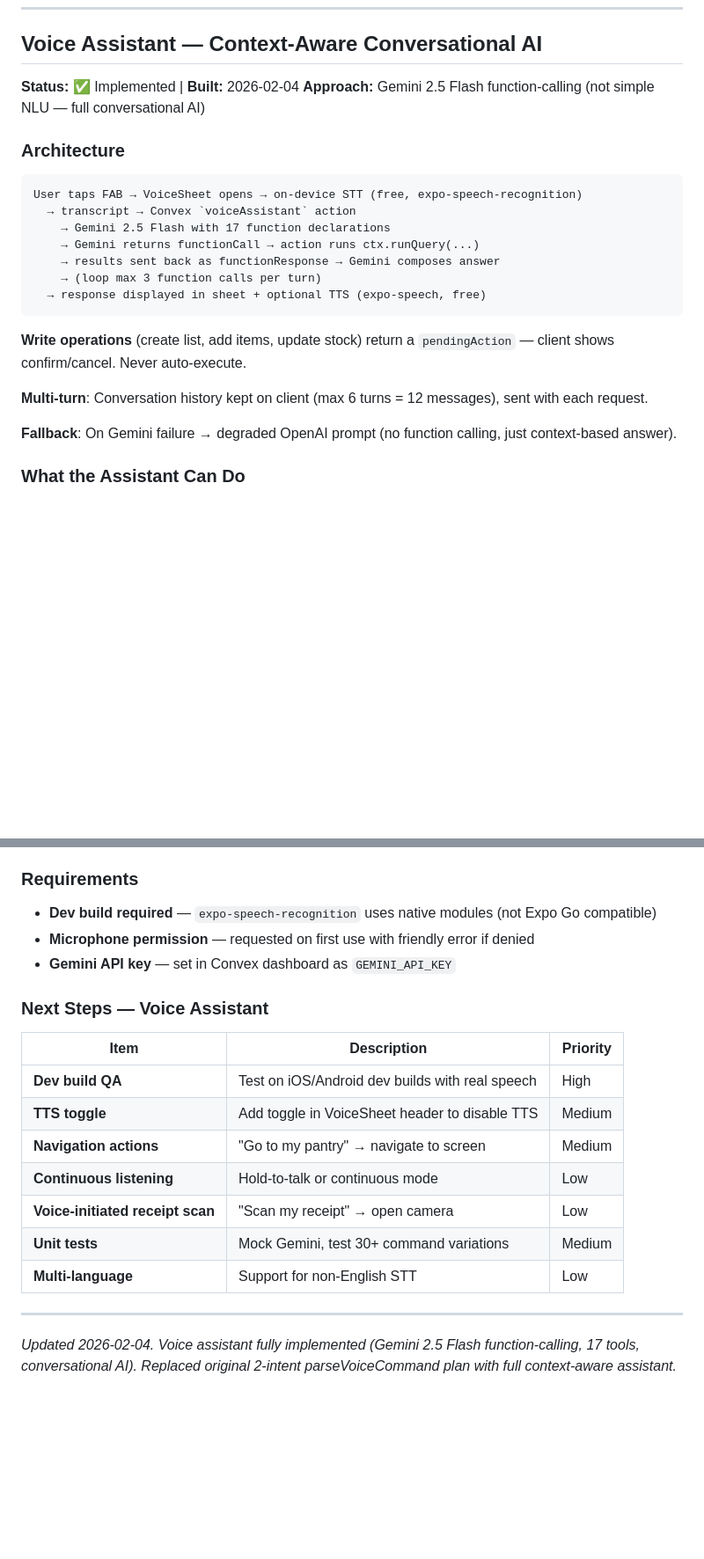
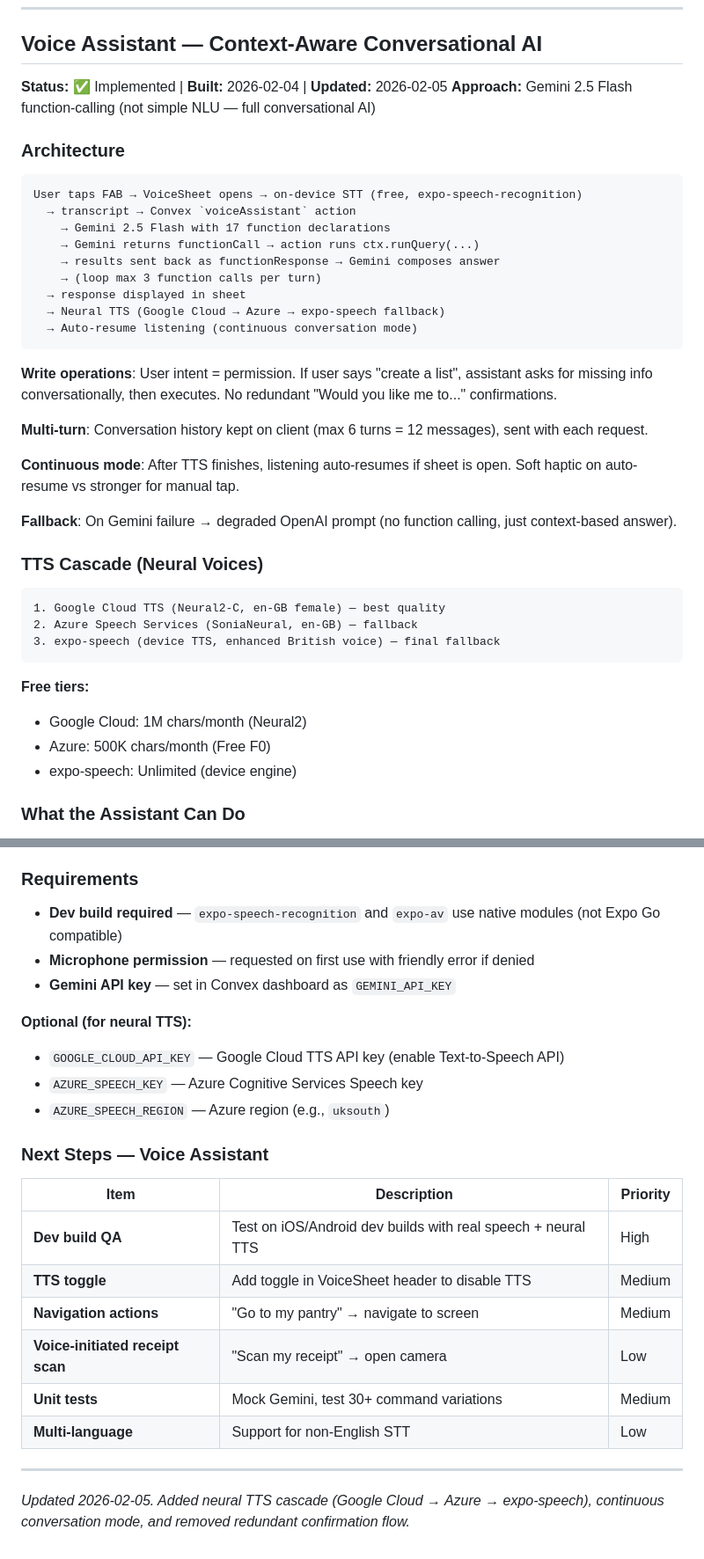
Before and after one commit to accdev1694/oja, a Markdown page: CLAUDE.md, 2 parts joined by grey strips. Shown at 88% size. Rendered like a GitHub page; blank space fills up the shorter version.

Commit message:
docs: Update CLAUDE.md with TTS cascade and continuous conversation
- Add TTS cascade documentation (Google Cloud → Azure → expo-speech)
- Document continuous conversation mode
- Add new environment variables for neural TTS
- Update tech stack table
- Remove completed "Continuous listening" from next steps

Co-Authored-By: Claude Opus 4.5 <noreply@anthropic.com>

````diff
--- a/CLAUDE.md
+++ b/CLAUDE.md
@@ -731,7 +731,7 @@ Config location: `C:\Users\diloc\AppData\Roaming\Claude\claude_desktop_config.js
 
 ## Voice Assistant — Context-Aware Conversational AI
 
-**Status:** ✅ Implemented | **Built:** 2026-02-04
+**Status:** ✅ Implemented | **Built:** 2026-02-04 | **Updated:** 2026-02-05
 **Approach:** Gemini 2.5 Flash function-calling (not simple NLU — full conversational AI)
 
 ### Architecture
@@ -743,14 +743,31 @@ User taps FAB → VoiceSheet opens → on-device STT (free, expo-speech-recognit
     → Gemini returns functionCall → action runs ctx.runQuery(...)
     → results sent back as functionResponse → Gemini composes answer
     → (loop max 3 function calls per turn)
-  → response displayed in sheet + optional TTS (expo-speech, free)
+  → response displayed in sheet
+  → Neural TTS (Google Cloud → Azure → expo-speech fallback)
+  → Auto-resume listening (continuous conversation mode)
 ```
 
-**Write operations** (create list, add items, update stock) return a `pendingAction` — client shows confirm/cancel. Never auto-execute.
+**Write operations**: User intent = permission. If user says "create a list", assistant asks for missing info conversationally, then executes. No redundant "Would you like me to..." confirmations.
 
 **Multi-turn**: Conversation history kept on client (max 6 turns = 12 messages), sent with each request.
 
+**Continuous mode**: After TTS finishes, listening auto-resumes if sheet is open. Soft haptic on auto-resume vs stronger for manual tap.
+
 **Fallback**: On Gemini failure → degraded OpenAI prompt (no function calling, just context-based answer).
+
+### TTS Cascade (Neural Voices)
+
+```
+1. Google Cloud TTS (Neural2-C, en-GB female) — best quality
+2. Azure Speech Services (SoniaNeural, en-GB) — fallback
+3. expo-speech (device TTS, enhanced British voice) — final fallback
+```
+
+**Free tiers:**
+- Google Cloud: 1M chars/month (Neural2)
+- Azure: 500K chars/month (Free F0)
+- expo-speech: Unlimited (device engine)
 
 ### What the Assistant Can Do
 
@@ -797,22 +814,26 @@ User taps FAB → VoiceSheet opens → on-device STT (free, expo-speech-recognit
 
 ### Requirements
 
-- **Dev build required** — `expo-speech-recognition` uses native modules (not Expo Go compatible)
+- **Dev build required** — `expo-speech-recognition` and `expo-av` use native modules (not Expo Go compatible)
 - **Microphone permission** — requested on first use with friendly error if denied
 - **Gemini API key** — set in Convex dashboard as `GEMINI_API_KEY`
+
+**Optional (for neural TTS):**
+- `GOOGLE_CLOUD_API_KEY` — Google Cloud TTS API key (enable Text-to-Speech API)
+- `AZURE_SPEECH_KEY` — Azure Cognitive Services Speech key
+- `AZURE_SPEECH_REGION` — Azure region (e.g., `uksouth`)
 
 ### Next Steps — Voice Assistant
 
 | Item | Description | Priority |
 |------|-------------|----------|
-| **Dev build QA** | Test on iOS/Android dev builds with real speech | High |
+| **Dev build QA** | Test on iOS/Android dev builds with real speech + neural TTS | High |
 | **TTS toggle** | Add toggle in VoiceSheet header to disable TTS | Medium |
 | **Navigation actions** | "Go to my pantry" → navigate to screen | Medium |
-| **Continuous listening** | Hold-to-talk or continuous mode | Low |
 | **Voice-initiated receipt scan** | "Scan my receipt" → open camera | Low |
 | **Unit tests** | Mock Gemini, test 30+ command variations | Medium |
 | **Multi-language** | Support for non-English STT | Low |
 
 ---
 
-_Updated 2026-02-04. Voice assistant fully implemented (Gemini 2.5 Flash function-calling, 17 tools, conversational AI). Replaced original 2-intent parseVoiceCommand plan with full context-aware assistant._
+_Updated 2026-02-05. Added neural TTS cascade (Google Cloud → Azure → expo-speech), continuous conversation mode, and removed redundant confirmation flow._
````
Also changed, not shown: other parts of CLAUDE.md (+1 -1 lines).
